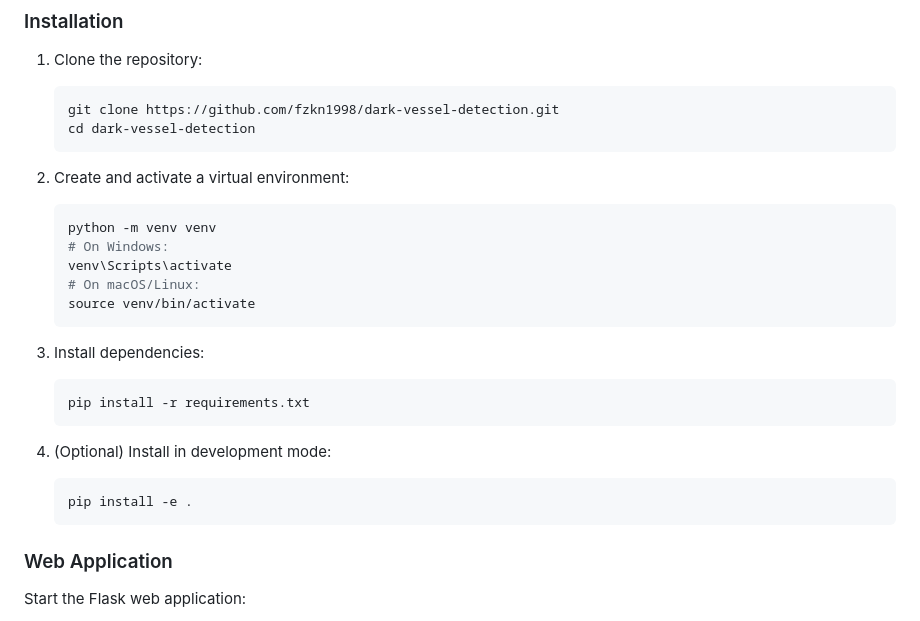
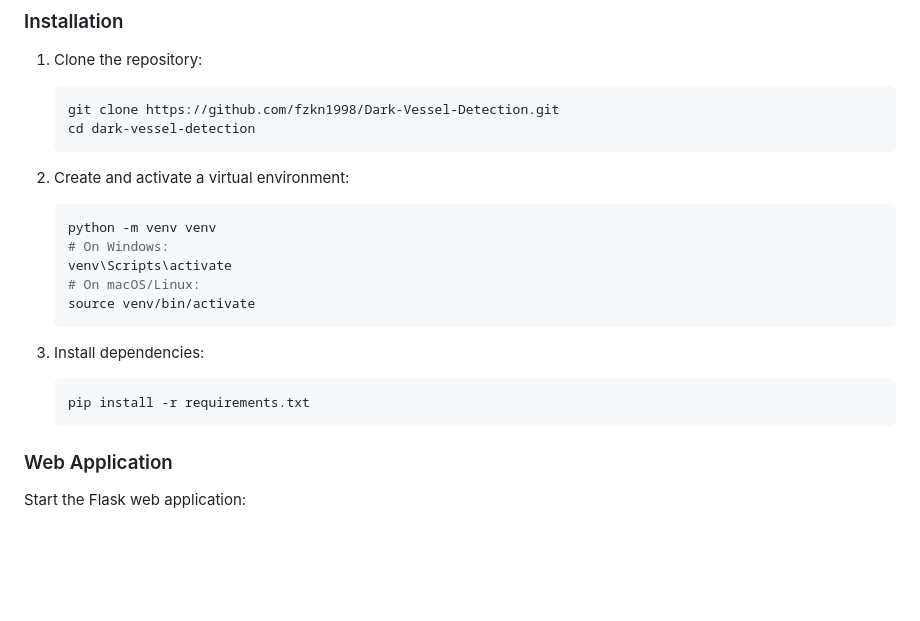
Before and after one commit to fzkn1998/Dark-Vessel-Detection, a Markdown page: README.md, the part around the change. Drawn GitHub-style; blank space fills up the shorter version.

````diff
--- a/README.md
+++ b/README.md
@@ -46,7 +46,7 @@ dark_vessel_detection/
 
 1. Clone the repository:
    ```bash
-   git clone https://github.com/fzkn1998/dark-vessel-detection.git
+   git clone https://github.com/fzkn1998/Dark-Vessel-Detection.git
    cd dark-vessel-detection
    ```
 
@@ -62,11 +62,6 @@ dark_vessel_detection/
 3. Install dependencies:
    ```bash
    pip install -r requirements.txt
-   ```
-
-4. (Optional) Install in development mode:
-   ```bash
-   pip install -e .
    ```
 
 ### Web Application
````
